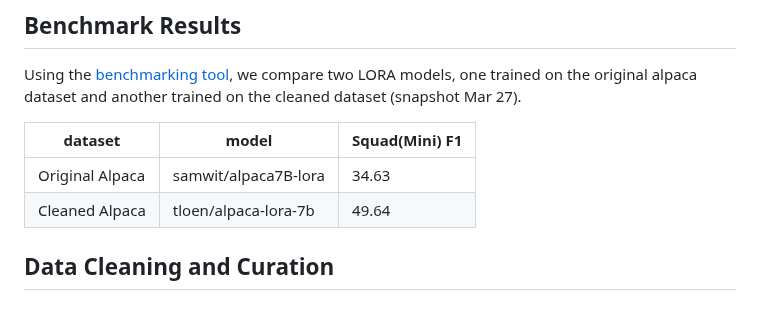
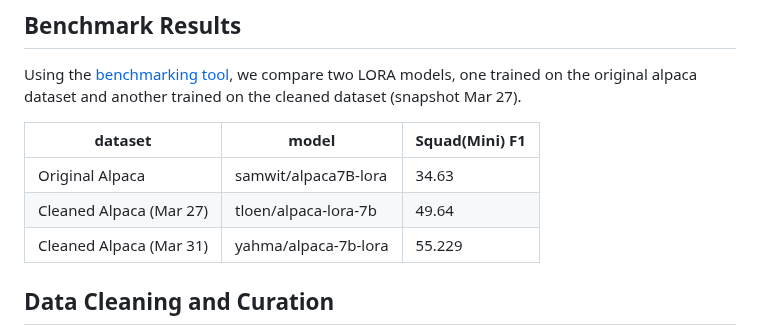
Before and after one commit to gururise/AlpacaDataCleaned, a Markdown page: README.md, the part around the change. Drawn GitHub-style.

Commit message:
README add another model benchmark

```diff
--- a/README.md
+++ b/README.md
@@ -15,8 +15,8 @@ Using the [benchmarking tool](https://github.com/gururise/AlpacaDataCleaned/tree
 dataset | model | Squad(Mini) F1
 ------- | ----- | ---------
 Original Alpaca | samwit/alpaca7B-lora | 34.63
-Cleaned Alpaca  | tloen/alpaca-lora-7b | 49.64
-
+Cleaned Alpaca (Mar 27) | tloen/alpaca-lora-7b | 49.64
+Cleaned Alpaca (Mar 31) | yahma/alpaca-7b-lora | 55.229
 
 ## Data Cleaning and Curation
 Alpaca is a fine-tuned version of LLAMA that was trained using an Instruct Dataset generated by GPT-3. The generated dataset was designed to be [diverse](https://github.com/gururise/AlpacaDataCleaned/blob/main/assets/parse_analysis.png); however, recent analysis indicates it is very US centric. The original dataset used to train the Alpaca LLM was found to have many issues that impacts its quality and usefulness for training a machine learning model.
```
